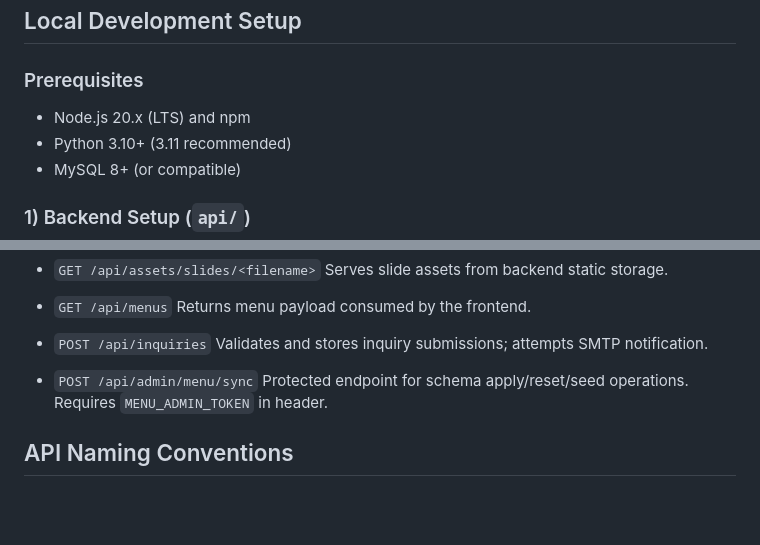
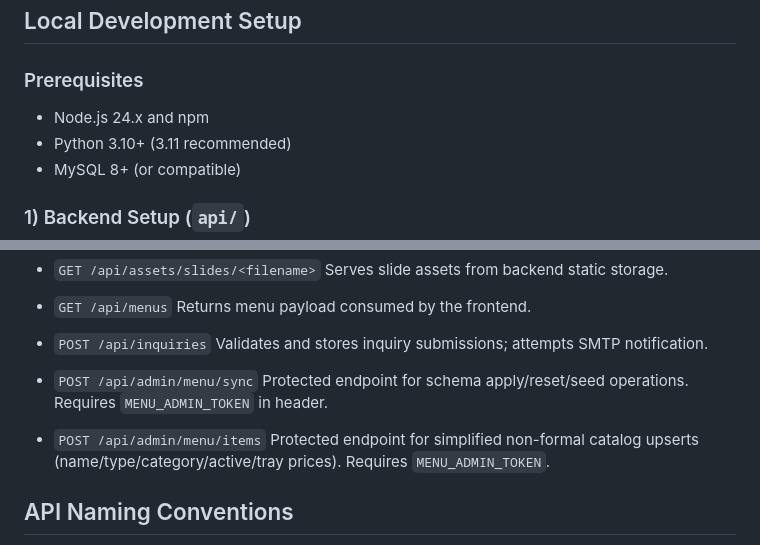
Before and after one commit to smith-cameron/PostCatering, a Markdown page: README.md, 2 parts joined by grey strips. GitHub-like rendering; blank space fills up the shorter version.

```diff
--- a/README.md
+++ b/README.md
@@ -70,7 +70,7 @@ Generated/runtime folders such as `api/venv`, `client/node_modules`, and `client
 
 ### Prerequisites
 
-- Node.js 20.x (LTS) and npm
+- Node.js 24.x and npm
 - Python 3.10+ (3.11 recommended)
 - MySQL 8+ (or compatible)
 
@@ -273,6 +273,9 @@ ON DUPLICATE KEY UPDATE
 - `POST /api/admin/menu/sync`
   Protected endpoint for schema apply/reset/seed operations. Requires `MENU_ADMIN_TOKEN` in header.
 
+- `POST /api/admin/menu/items`
+  Protected endpoint for simplified non-formal catalog upserts (name/type/category/active/tray prices). Requires `MENU_ADMIN_TOKEN`.
+
 ## API Naming Conventions
 
 - HTTP payloads use `snake_case` for API field names.
```
Also changed, not shown: other parts of README.md (+51 -0 lines).
